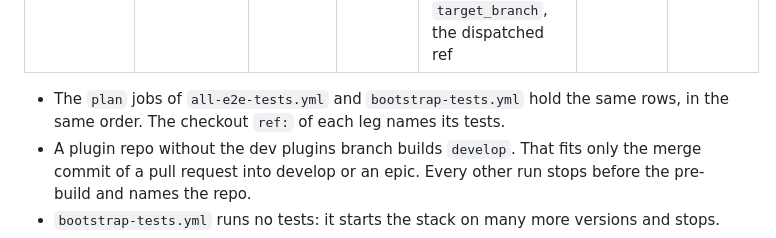
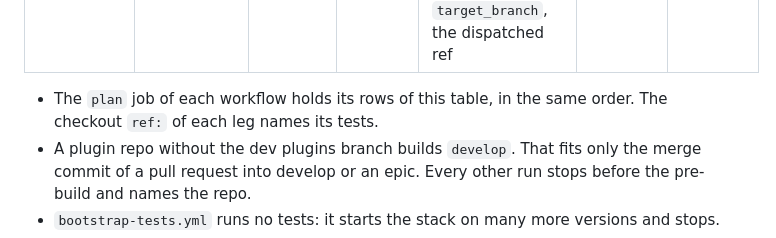
Before and after one commit to beshu-tech/readonlyrest-e2e-tests, a Markdown page: CI.md, the part around the change. Rendered like a GitHub page.

Commit message:
CI.md: each plan job holds the rows of its own workflow
Co-Authored-By: Claude Opus 5.5 <noreply@anthropic.com>

```diff
--- a/CI.md
+++ b/CI.md
@@ -24,7 +24,7 @@ A leg tests the commit that starts the run: the pushed commit, the merge commit
 | `bootstrap-tests.yml` | manual dispatch from X | prod, dev | docker | X | X | X |
 | `targeted-e2e-tests.yml` | dispatch from a plugin repo | the `mode` input | the `env` input | the first that exists: `target_branch`, `fallback_branch`, `develop`, `master`; without `target_branch`, the dispatched ref | the caller's branch | as Prod tests |
 
-- The `plan` jobs of `all-e2e-tests.yml` and `bootstrap-tests.yml` hold the same rows, in the same order. The checkout `ref:` of each leg names its tests.
+- The `plan` job of each workflow holds its rows of this table, in the same order. The checkout `ref:` of each leg names its tests.
 - A plugin repo without the dev plugins branch builds `develop`. That fits only the merge commit of a pull request into develop or an epic. Every other run stops before the pre-build and names the repo.
 - `bootstrap-tests.yml` runs no tests: it starts the stack on many more versions and stops.
 - GitHub reads the workflow from the ref that started the run. A cron therefore runs the workflow of the default branch, whatever the table says about the tests.
```
